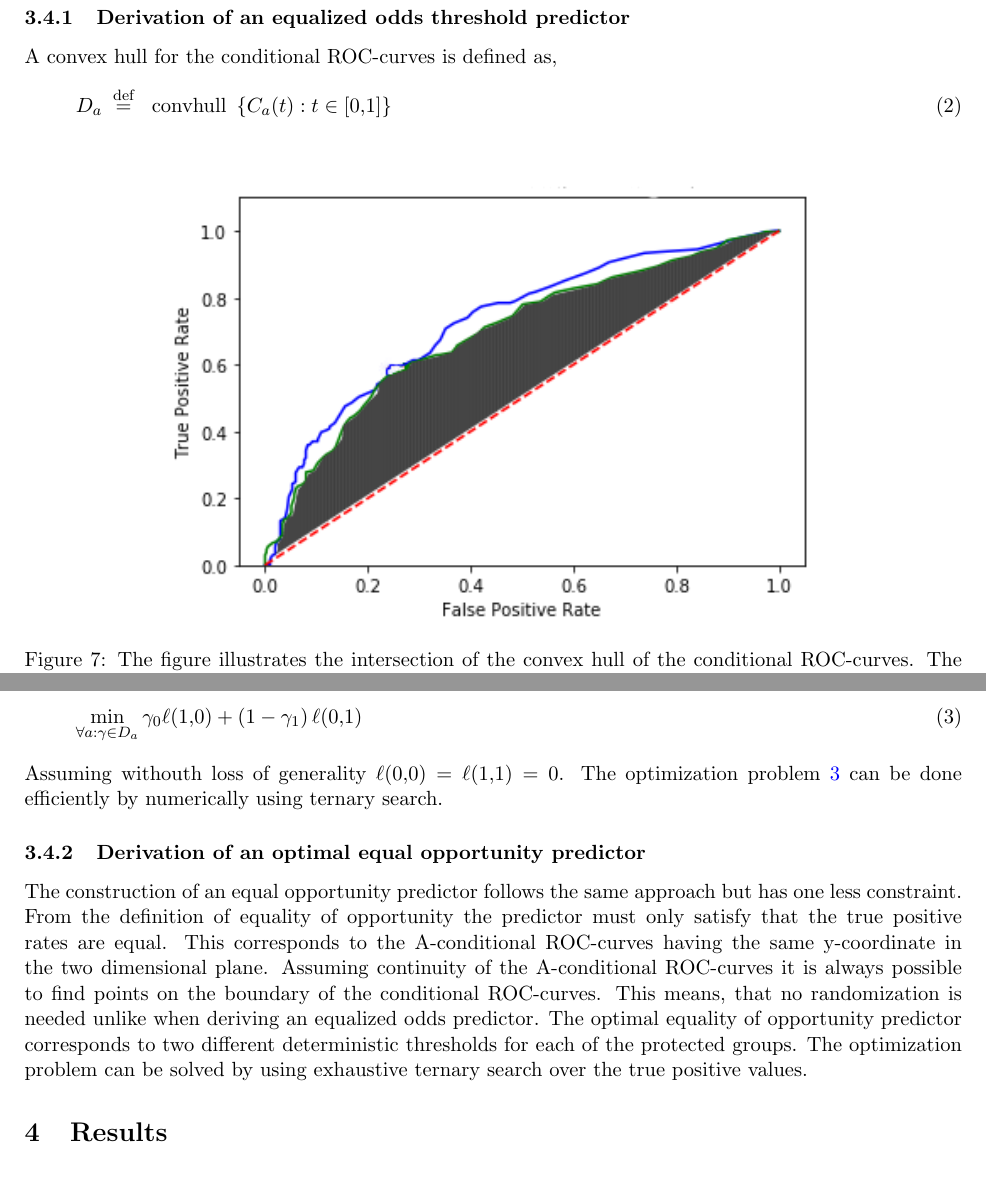
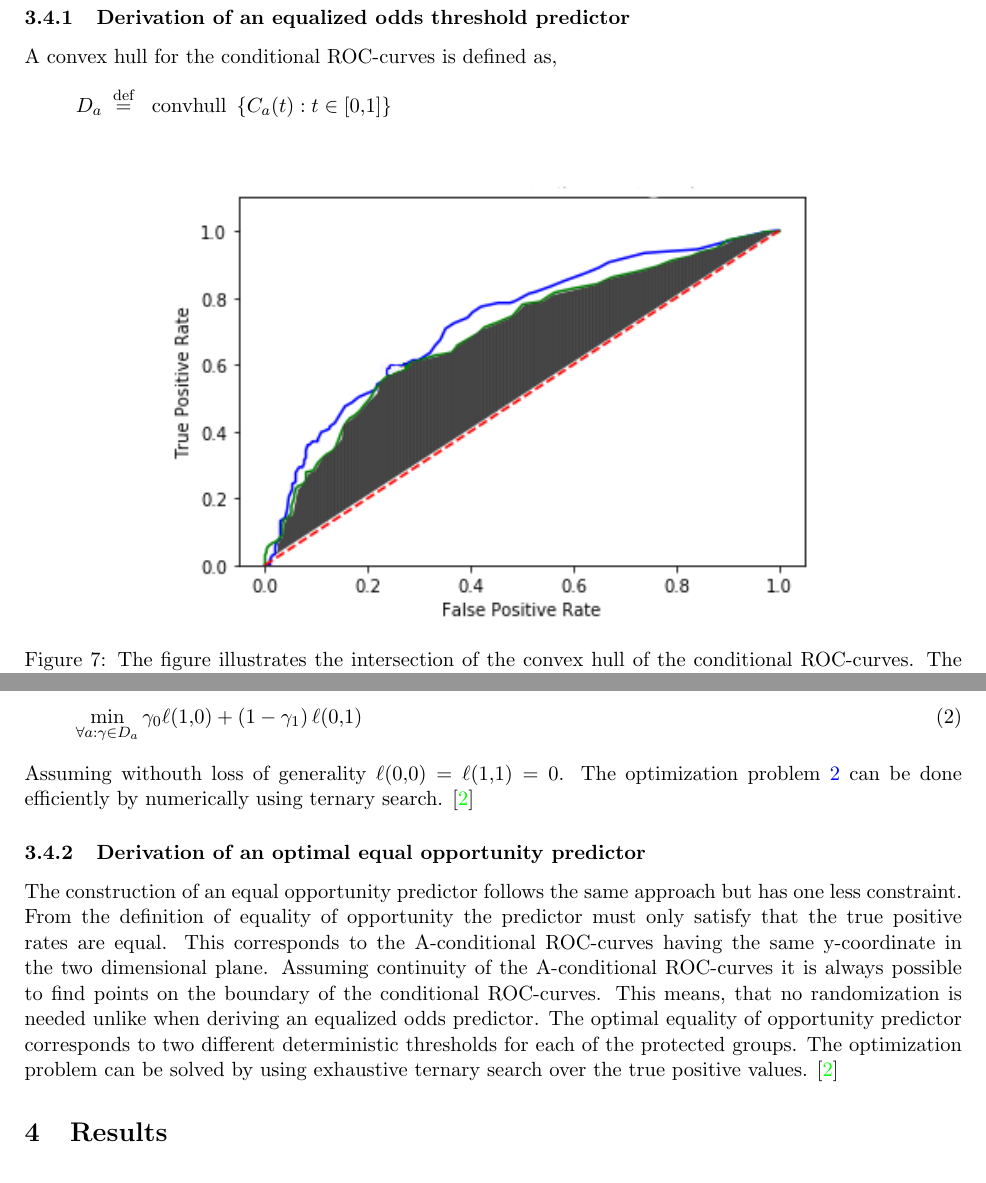
Before and after one commit to oskarwiese/fagprojekt, a LaTeX paper (report/Report.tex): two parts of pages 16 and 17 of 20, joined at a grey line, cut so that both start at the same text. Compiled offline with pdfLaTeX; a missing bibliography style is replaced by a similar one.

Commit message:
quick fix

```diff
--- a/report/Report.tex
+++ b/report/Report.tex
@@ -293,9 +293,9 @@
 
 	\subsubsection{Derivation of an equalized odds threshold predictor}
 	A convex hull for the conditional ROC-curves is defined as,
-	\begin{equation}\label{key}
+	\begin{equation*}\label{key}
 	D_{a} \stackrel{\text { def }}{=} \text { convhull }\left\{C_{a}(t): t \in[0,1]\right\}
-	\end{equation}
+	\end{equation*}
 
 	\begin{figure}[H]
 		\centering
@@ -316,10 +316,10 @@
 	\min _{\forall a: \gamma \in D_{a}} \gamma_{0} \ell(1,0)+\left(1-\gamma_{1}\right) \ell(0,1)
 	\end{equation}
 	Assuming withouth loss of generality $ \ell (0,0) = \ell(1,1)=0 $.
-	The optimization problem \ref{optim_thresh} can be done efficiently by numerically using ternary search.
+	The optimization problem \ref{optim_thresh} can be done efficiently by numerically using ternary search. \cite{equal_of_oppor}
 	\subsubsection{Derivation of an optimal equal opportunity predictor}
 
-	The construction of an equal opportunity predictor follows the same approach but has one less constraint. From the definition of equality of opportunity the predictor must only satisfy that the true positive rates are equal. This corresponds to the A-conditional ROC-curves having the same y-coordinate in the two dimensional plane. Assuming continuity of the A-conditional ROC-curves it is always possible to find points on the boundary of the conditional ROC-curves. This means, that no randomization is needed unlike when deriving an equalized odds predictor. The optimal equality of opportunity predictor corresponds to two different deterministic thresholds for each of the protected groups. The optimization problem can be solved by using exhaustive ternary search over the true positive values.
+	The construction of an equal opportunity predictor follows the same approach but has one less constraint. From the definition of equality of opportunity the predictor must only satisfy that the true positive rates are equal. This corresponds to the A-conditional ROC-curves having the same y-coordinate in the two dimensional plane. Assuming continuity of the A-conditional ROC-curves it is always possible to find points on the boundary of the conditional ROC-curves. This means, that no randomization is needed unlike when deriving an equalized odds predictor. The optimal equality of opportunity predictor corresponds to two different deterministic thresholds for each of the protected groups. The optimization problem can be solved by using exhaustive ternary search over the true positive values. \cite{equal_of_oppor}
 
 	\section{Results}\label{results}
 	%\textbf{TODO \\ dokumentér reproducerbarheden af resultaterne \\ tabeller og figurer over resultater \\ forklar resultaterne endten i diskussion eller resultater.}
```
